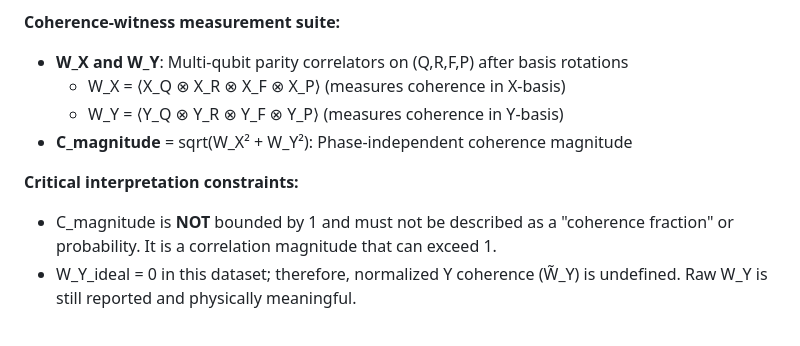
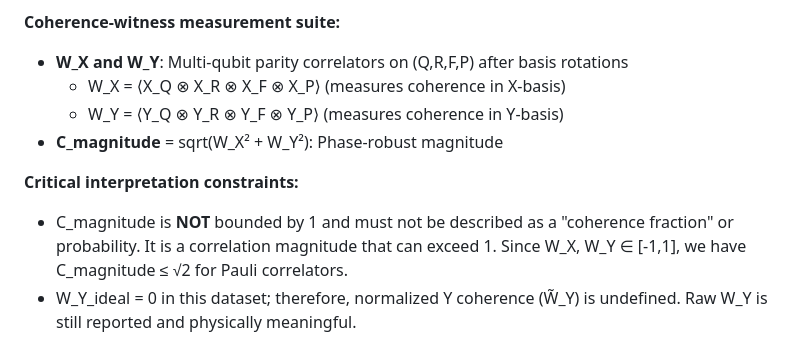
Before and after one commit to christopher-altman/ibm-qml-kernel, a Markdown page: README.md, the part around the change. Rendered like a GitHub page.

Commit message:
docs(readme): clarify coherence-witness terminology and √2 bound for C_magnitude

```diff
--- a/README.md
+++ b/README.md
@@ -376,10 +376,10 @@ Motivated by Violaris' proposal of an inter-branch communication protocol in a W
 - **W_X and W_Y**: Multi-qubit parity correlators on (Q,R,F,P) after basis rotations
   - W_X = ⟨X_Q ⊗ X_R ⊗ X_F ⊗ X_P⟩ (measures coherence in X-basis)
   - W_Y = ⟨Y_Q ⊗ Y_R ⊗ Y_F ⊗ Y_P⟩ (measures coherence in Y-basis)
-- **C_magnitude** = sqrt(W_X² + W_Y²): Phase-independent coherence magnitude
+- **C_magnitude** = sqrt(W_X² + W_Y²): Phase-robust magnitude
 
 **Critical interpretation constraints:**
-- C_magnitude is **NOT** bounded by 1 and must not be described as a "coherence fraction" or probability. It is a correlation magnitude that can exceed 1.
+- C_magnitude is **NOT** bounded by 1 and must not be described as a "coherence fraction" or probability. It is a correlation magnitude that can exceed 1. Since W_X, W_Y ∈ [-1,1], we have C_magnitude ≤ √2 for Pauli correlators.
 - W_Y_ideal = 0 in this dataset; therefore, normalized Y coherence (W̃_Y) is undefined. Raw W_Y is still reported and physically meaningful.
 
 **Related work:** See Violaris (2026, arXiv:2601.08102) for the conceptual framing of inter-branch communication protocols.
```
